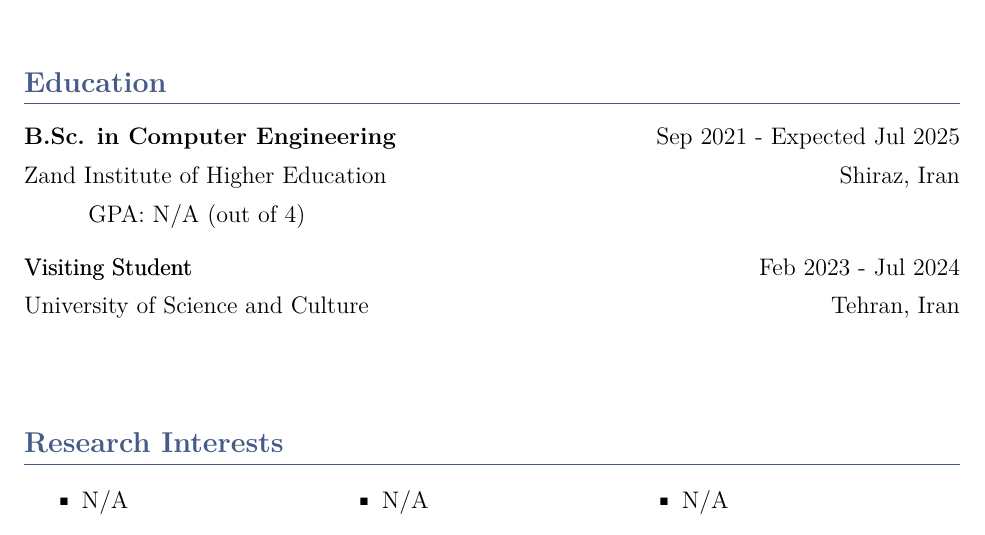
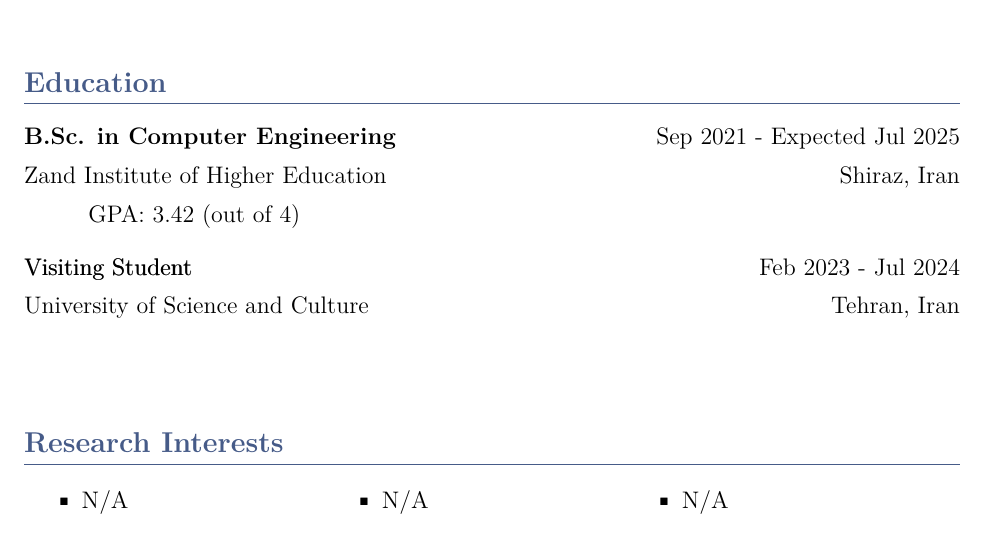
Before and after one commit to karami-mehdi/CV, a LaTeX CV (CV.tex): part of page 1 of 4, cut so that both start at the same text. Compiled offline with pdfLaTeX.

Commit message:
Add GPA in Education Section in CV.tex

```diff
--- a/CV.tex
+++ b/CV.tex
@@ -70,7 +70,7 @@
 \section*{Education}
 \textbf{B.Sc. in Computer Engineering} \hfill Sep 2021 - Expected Jul 2025 \\[5pt]
 Zand Institute of Higher Education \hfill Shiraz, Iran \\[5pt]
-\hspace*{1cm} GPA: N/A (out of 4) \\[12pt]
+\hspace*{1cm} GPA: 3.42 (out of 4) \\[12pt]
 \mbox{Visiting Student\hspace{0.1mm}\llap{Visiting Student}} \hfill Feb 2023 - Jul 2024 \\[5pt]
 University of Science and Culture \hfill Tehran, Iran \\[5pt]
 
```
